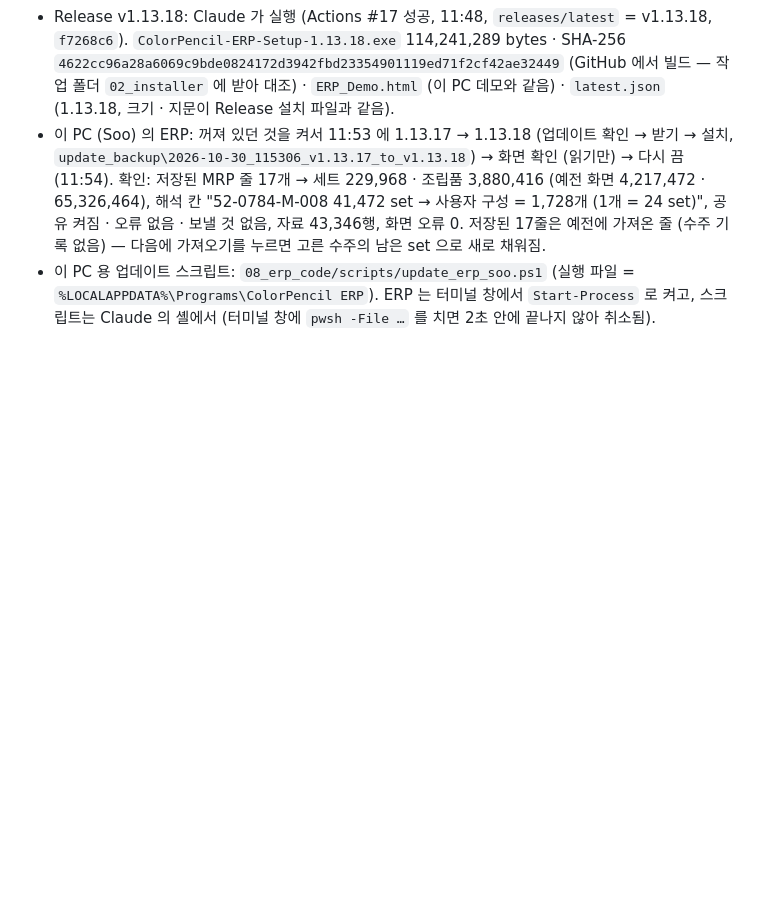
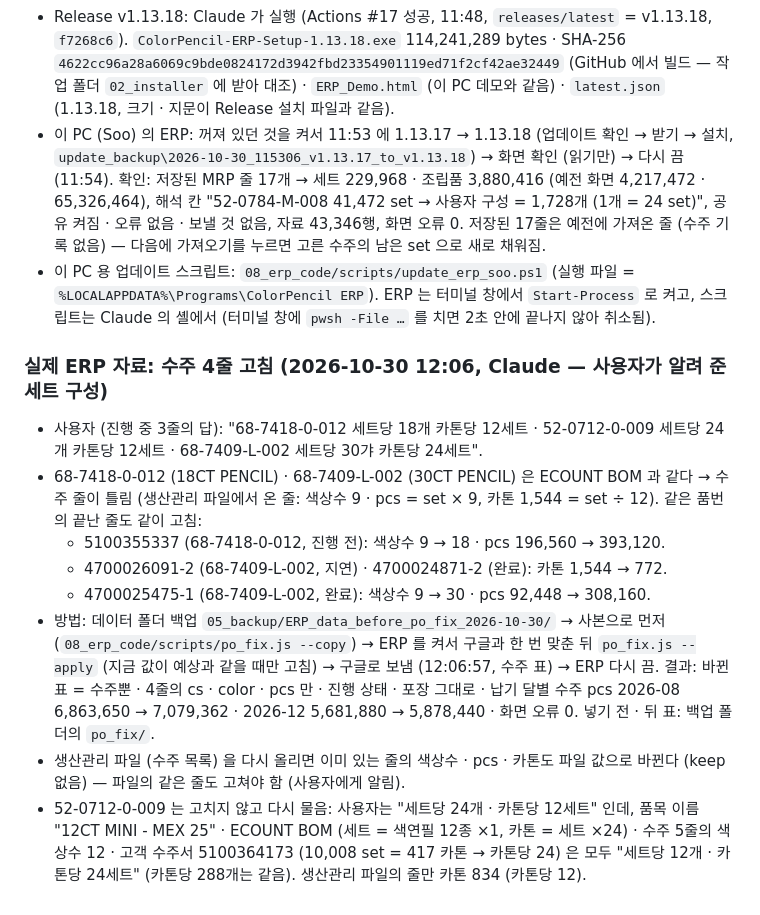
Before and after one commit to bosungerppro-source/Bosung-ERP, a Markdown page: docs/history/v18_work_log.md, the part around the change. GitHub-like rendering; blank space fills up the shorter version.

Commit message:
기록: 실제 ERP 수주 4줄 고침 (사용자가 알려 준 세트 구성) · 52-0712-0-009 는 다시 물음
- 68-7418-0-012 (세트당 18 · 카톤당 12) · 68-7409-L-002 (세트당 30 · 카톤당 24) 은 ECOUNT BOM 과 같고 수주 줄이 틀림:
  5100355337 색상수 9 → 18 · pcs 393,120, 4700026091-2 · 4700024871-2 카톤 1,544 → 772, 4700025475-1 색상수 9 → 30 · pcs 308,160.
- 백업 → 사본 → po_fix.js --apply (작업 폴더 08_erp_code/scripts) → 구글로 보냄. 바뀐 표 = 수주뿐.
- 52-0712-0-009: 품목 이름 12CT · BOM · 고객 수주서는 세트당 12 · 카톤당 24 — 사용자 답과 반대라 고치지 않고 다시 물음.

Co-Authored-By: Claude Opus 5.5 <noreply@anthropic.com>

```diff
--- a/docs/history/v18_work_log.md
+++ b/docs/history/v18_work_log.md
@@ -632,3 +632,13 @@
 - Release v1.13.18: Claude 가 실행 (Actions #17 성공, 11:48, `releases/latest` = v1.13.18, `f7268c6`). `ColorPencil-ERP-Setup-1.13.18.exe` 114,241,289 bytes · SHA-256 `4622cc96a28a6069c9bde0824172d3942fbd23354901119ed71f2cf42ae32449` (GitHub 에서 빌드 — 작업 폴더 `02_installer` 에 받아 대조) · `ERP_Demo.html` (이 PC 데모와 같음) · `latest.json` (1.13.18, 크기 · 지문이 Release 설치 파일과 같음).
 - 이 PC (Soo) 의 ERP: 꺼져 있던 것을 켜서 11:53 에 1.13.17 → 1.13.18 (업데이트 확인 → 받기 → 설치, `update_backup\2026-10-30_115306_v1.13.17_to_v1.13.18`) → 화면 확인 (읽기만) → 다시 끔 (11:54). 확인: 저장된 MRP 줄 17개 → 세트 229,968 · 조립품 3,880,416 (예전 화면 4,217,472 · 65,326,464), 해석 칸 "52-0784-M-008 41,472 set → 사용자 구성 = 1,728개 (1개 = 24 set)", 공유 켜짐 · 오류 없음 · 보낼 것 없음, 자료 43,346행, 화면 오류 0. 저장된 17줄은 예전에 가져온 줄 (수주 기록 없음) — 다음에 가져오기를 누르면 고른 수주의 남은 set 으로 새로 채워짐.
 - 이 PC 용 업데이트 스크립트: `08_erp_code/scripts/update_erp_soo.ps1` (실행 파일 = `%LOCALAPPDATA%\Programs\ColorPencil ERP`). ERP 는 터미널 창에서 `Start-Process` 로 켜고, 스크립트는 Claude 의 셸에서 (터미널 창에 `pwsh -File …` 를 치면 2초 안에 끝나지 않아 취소됨).
+
+### 실제 ERP 자료: 수주 4줄 고침 (2026-10-30 12:06, Claude — 사용자가 알려 준 세트 구성)
+- 사용자 (진행 중 3줄의 답): "68-7418-0-012 세트당 18개 카톤당 12세트 · 52-0712-0-009 세트당 24개 카톤당 12세트 · 68-7409-L-002 세트당 30갸 카톤당 24세트".
+- 68-7418-0-012 (18CT PENCIL) · 68-7409-L-002 (30CT PENCIL) 은 ECOUNT BOM 과 같다 → 수주 줄이 틀림 (생산관리 파일에서 온 줄: 색상수 9 · pcs = set × 9, 카톤 1,544 = set ÷ 12). 같은 품번의 끝난 줄도 같이 고침:
+  - 5100355337 (68-7418-0-012, 진행 전): 색상수 9 → 18 · pcs 196,560 → 393,120.
+  - 4700026091-2 (68-7409-L-002, 지연) · 4700024871-2 (완료): 카톤 1,544 → 772.
+  - 4700025475-1 (68-7409-L-002, 완료): 색상수 9 → 30 · pcs 92,448 → 308,160.
+- 방법: 데이터 폴더 백업 `05_backup/ERP_data_before_po_fix_2026-10-30/` → 사본으로 먼저 (`08_erp_code/scripts/po_fix.js --copy`) → ERP 를 켜서 구글과 한 번 맞춘 뒤 `po_fix.js --apply` (지금 값이 예상과 같을 때만 고침) → 구글로 보냄 (12:06:57, 수주 표) → ERP 다시 끔. 결과: 바뀐 표 = 수주뿐 · 4줄의 cs · color · pcs 만 · 진행 상태 · 포장 그대로 · 납기 달별 수주 pcs 2026-08 6,863,650 → 7,079,362 · 2026-12 5,681,880 → 5,878,440 · 화면 오류 0. 넣기 전 · 뒤 표: 백업 폴더의 `po_fix/`.
+- 생산관리 파일 (수주 목록) 을 다시 올리면 이미 있는 줄의 색상수 · pcs · 카톤도 파일 값으로 바뀐다 (keep 없음) — 파일의 같은 줄도 고쳐야 함 (사용자에게 알림).
+- 52-0712-0-009 는 고치지 않고 다시 물음: 사용자는 "세트당 24개 · 카톤당 12세트" 인데, 품목 이름 "12CT MINI - MEX 25" · ECOUNT BOM (세트 = 색연필 12종 ×1, 카톤 = 세트 ×24) · 수주 5줄의 색상수 12 · 고객 수주서 5100364173 (10,008 set = 417 카톤 → 카톤당 24) 은 모두 "세트당 12개 · 카톤당 24세트" (카톤당 288개는 같음). 생산관리 파일의 줄만 카톤 834 (카톤당 12).
```
